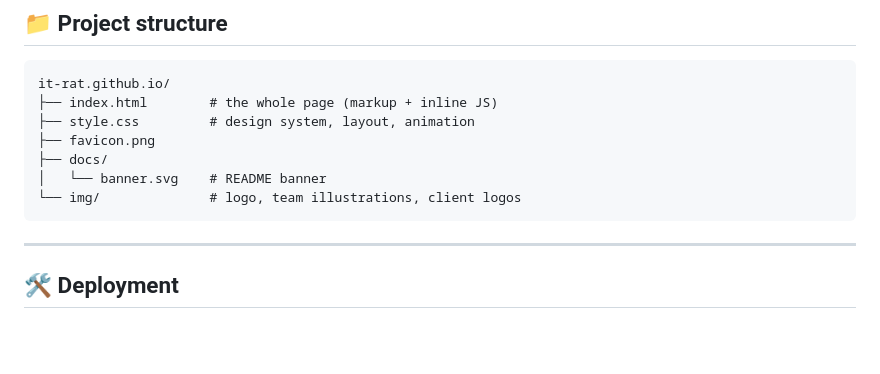
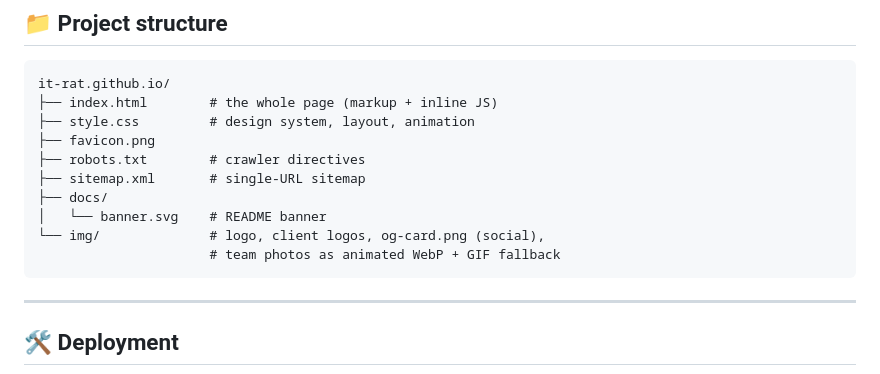
Before and after one commit to it-rat/it-rat.github.io, a Markdown page: README.md, the part around one of its changes. GitHub-like rendering; blank space fills up the shorter version.

````diff
--- a/README.md
+++ b/README.md
@@ -224,9 +225,12 @@ it-rat.github.io/
 ├── index.html        # the whole page (markup + inline JS)
 ├── style.css         # design system, layout, animation
 ├── favicon.png
+├── robots.txt        # crawler directives
+├── sitemap.xml       # single-URL sitemap
 ├── docs/
 │   └── banner.svg    # README banner
-└── img/              # logo, team illustrations, client logos
+└── img/              # logo, client logos, og-card.png (social),
+                      # team photos as animated WebP + GIF fallback
 ```
 
 ---
````
Also changed, not shown: other parts of README.md (+4 -3 lines).
